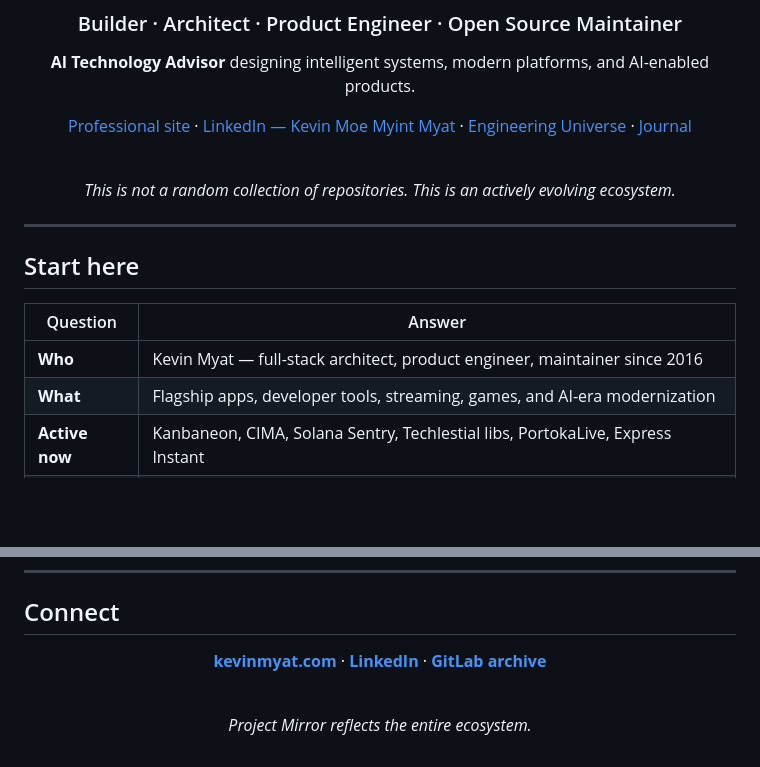
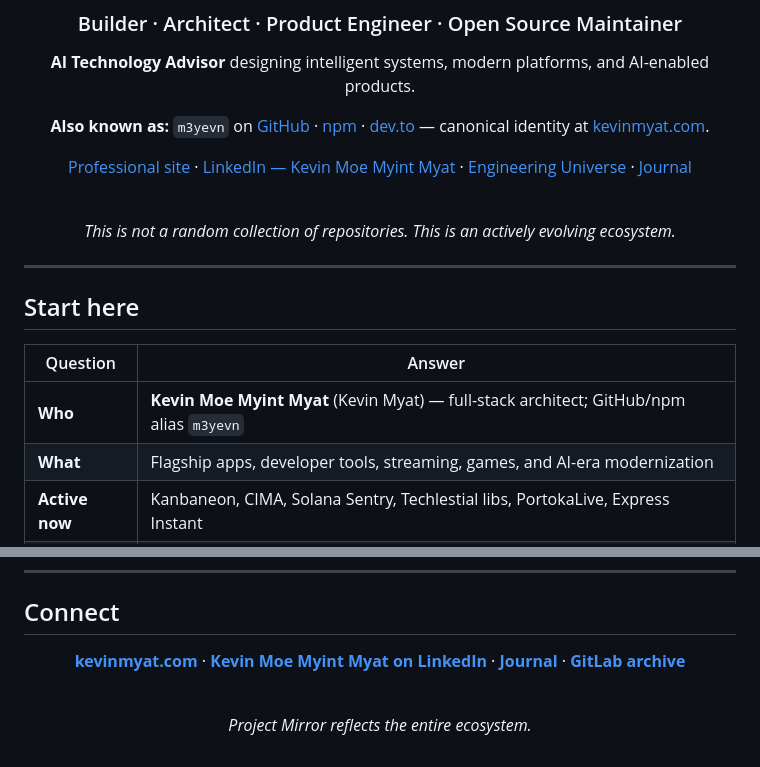
Before and after one commit to m3yevn/m3yevn, a Markdown page: README.md, 2 parts joined by grey strips. GitHub-like rendering; blank space fills up the shorter version.

Commit message:
Entity dominance: LinkedIn links and full name
Co-authored-by: Cursor <cursoragent@cursor.com>

```diff
--- a/README.md
+++ b/README.md
@@ -6,7 +6,9 @@
 
 **AI Technology Advisor** designing intelligent systems, modern platforms, and AI-enabled products.
 
-[Professional site](https://kevinmyat.com) · [LinkedIn — Kevin Moe Myint Myat](https://www.linkedin.com/in/kevinmoemyintmyat/) · [Engineering Universe](https://kevmoemyintmyat.gitlab.io/nexus/) · [Journal](https://journal.kevinmyat.com)
+**Also known as:** `m3yevn` on [GitHub](https://github.com/m3yevn) · [npm](https://www.npmjs.com/~m3yevn) · [dev.to](https://dev.to/m3yevn) — canonical identity at [kevinmyat.com](https://kevinmyat.com).
+
+[Professional site](https://kevinmyat.com) · [LinkedIn — Kevin Moe Myint Myat](https://www.linkedin.com/in/kevinmoemyintmyat/) · [Engineering Universe](https://kevinmoemyintmyat.vercel.app/ecosystem) · [Journal](https://journal.kevinmyat.com)
 
 <br />
 
@@ -20,7 +22,7 @@
 
 | Question | Answer |
 |----------|--------|
-| **Who** | Kevin Myat — full-stack architect, product engineer, maintainer since 2016 |
+| **Who** | **Kevin Moe Myint Myat** (Kevin Myat) — full-stack architect; GitHub/npm alias `m3yevn` |
 | **What** | Flagship apps, developer tools, streaming, games, and AI-era modernization |
 | **Active now** | Kanbaneon, CIMA, Solana Sentry, Techlestial libs, PortokaLive, Express Instant |
 | **Explore** | [Celestial Nexus](https://kevmoemyintmyat.gitlab.io/nexus/) — live products & demos |
@@ -201,7 +203,7 @@ Kevin Myat Universe
 
 <div align="center">
 
-**[kevinmyat.com](https://kevinmyat.com)** · **[LinkedIn](https://www.linkedin.com/in/kevinmoemyintmyat/)** · **[GitLab archive](https://kevmoemyintmyat.gitlab.io)**
+**[kevinmyat.com](https://kevinmyat.com)** · **[Kevin Moe Myint Myat on LinkedIn](https://www.linkedin.com/in/kevinmoemyintmyat/)** · **[Journal](https://journal.kevinmyat.com)** · **[GitLab archive](https://kevmoemyintmyat.gitlab.io)**
 
 <br />
 
```
